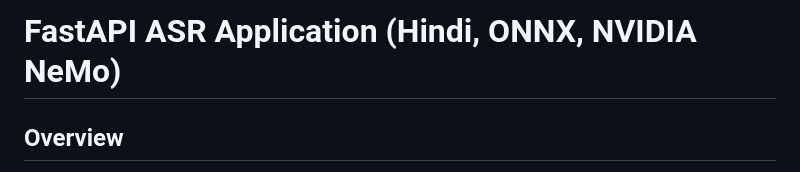
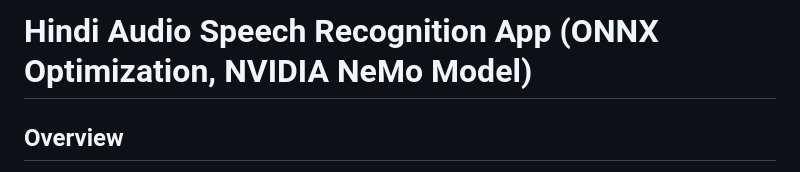
Before and after one commit to SarthakB11/asr-app-using-nvidia-nemo, a Markdown page: README.md, the part around the change. Drawn GitHub-style.

```diff
--- a/README.md
+++ b/README.md
@@ -1,5 +1,5 @@
 
-# FastAPI ASR Application (Hindi, ONNX, NVIDIA NeMo)
+# Hindi Audio Speech Recognition App (ONNX Optimization, NVIDIA NeMo Model)
 
 ## Overview
 This project provides a production-ready Automatic Speech Recognition (ASR) REST API for Hindi, using a FastAPI backend and an ONNX-optimized NVIDIA NeMo `stt_hi_conformer_ctc_medium` model. It supports transcription of short audio clips (5-10 seconds, 16kHz WAV) and is containerized for easy deployment.
```
